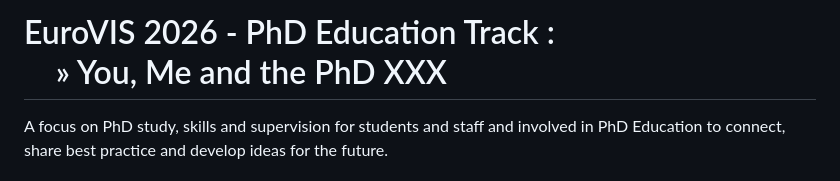
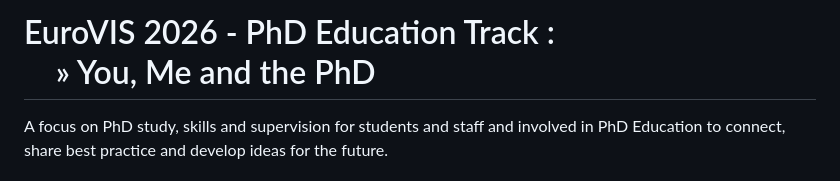
Before and after one commit to jsndyks/diverse-cdt, a Markdown page: docs/eurovis/eurovisPhD.md, the part around one of its changes. GitHub-like rendering.

Commit message:
adds eurovis

```diff
--- a/docs/eurovis/eurovisPhD.md
+++ b/docs/eurovis/eurovisPhD.md
@@ -1,4 +1,4 @@
-# EuroVIS 2026 - PhD Education Track :<br/>&nbsp;&nbsp;&nbsp;&nbsp;&raquo;&nbsp;You, Me and the PhD XXX
+# EuroVIS 2026 - PhD Education Track :<br/>&nbsp;&nbsp;&nbsp;&nbsp;&raquo;&nbsp;You, Me and the PhD
 
 A focus on PhD study, skills and supervision for students and staff and involved in PhD Education to connect, share best practice and develop ideas for the future.
 
```
Also changed, not shown: other parts of docs/eurovis/eurovisPhD.md (+1 -1 lines).
